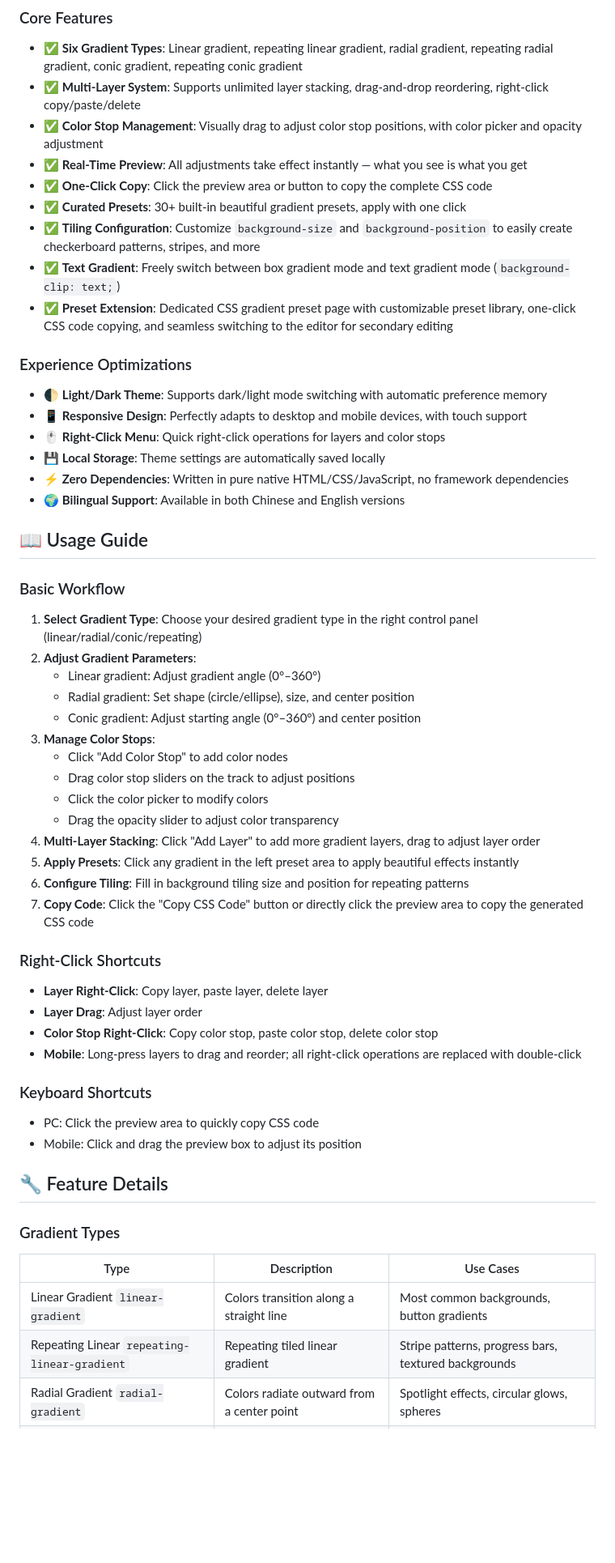
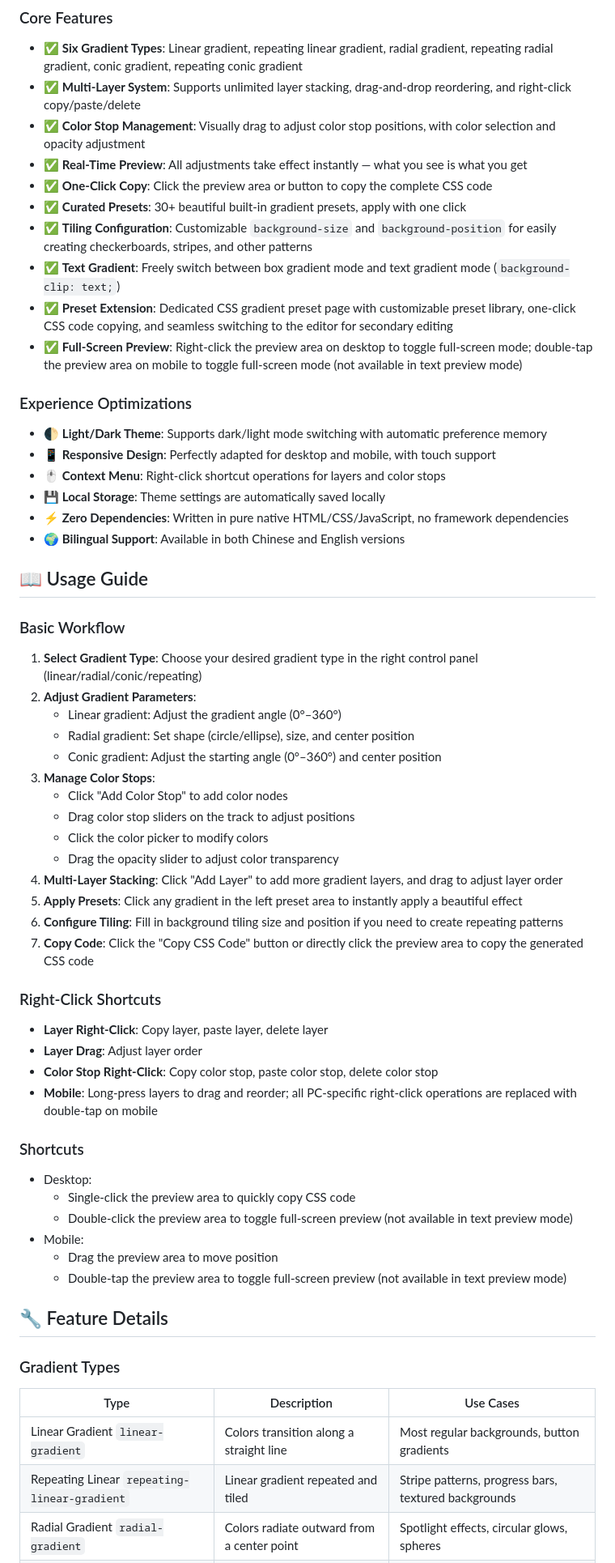
Before and after one commit to 2925112454/CSS-Gradient-Generator, a Markdown page: README.md, the part around one of its changes. Shown at 81% size. Rendered like a GitHub page; blank space fills up the shorter version.

```diff
--- a/README.md
+++ b/README.md
@@ -16,20 +16,21 @@ The tool supports multi-layer stacking, multiple gradient types, color stop drag
 ### Core Features
 
 - ✅ **Six Gradient Types**: Linear gradient, repeating linear gradient, radial gradient, repeating radial gradient, conic gradient, repeating conic gradient
-- ✅ **Multi-Layer System**: Supports unlimited layer stacking, drag-and-drop reordering, right-click copy/paste/delete
-- ✅ **Color Stop Management**: Visually drag to adjust color stop positions, with color picker and opacity adjustment
+- ✅ **Multi-Layer System**: Supports unlimited layer stacking, drag-and-drop reordering, and right-click copy/paste/delete
+- ✅ **Color Stop Management**: Visually drag to adjust color stop positions, with color selection and opacity adjustment
 - ✅ **Real-Time Preview**: All adjustments take effect instantly — what you see is what you get
 - ✅ **One-Click Copy**: Click the preview area or button to copy the complete CSS code
-- ✅ **Curated Presets**: 30+ built-in beautiful gradient presets, apply with one click
-- ✅ **Tiling Configuration**: Customize `background-size` and `background-position` to easily create checkerboard patterns, stripes, and more
+- ✅ **Curated Presets**: 30+ beautiful built-in gradient presets, apply with one click
+- ✅ **Tiling Configuration**: Customizable `background-size` and `background-position` for easily creating checkerboards, stripes, and other patterns
 - ✅ **Text Gradient**: Freely switch between box gradient mode and text gradient mode (`background-clip: text;`)
 - ✅ **Preset Extension**: Dedicated CSS gradient preset page with customizable preset library, one-click CSS code copying, and seamless switching to the editor for secondary editing
+- ✅ **Full-Screen Preview**: Right-click the preview area on desktop to toggle full-screen mode; double-tap the preview area on mobile to toggle full-screen mode (not available in text preview mode)
 
 ### Experience Optimizations
 
 - 🌓 **Light/Dark Theme**: Supports dark/light mode switching with automatic preference memory
-- 📱 **Responsive Design**: Perfectly adapts to desktop and mobile devices, with touch support
-- 🖱️ **Right-Click Menu**: Quick right-click operations for layers and color stops
+- 📱 **Responsive Design**: Perfectly adapted for desktop and mobile, with touch support
+- 🖱️ **Context Menu**: Right-click shortcut operations for layers and color stops
 - 💾 **Local Storage**: Theme settings are automatically saved locally
 - ⚡ **Zero Dependencies**: Written in pure native HTML/CSS/JavaScript, no framework dependencies
 - 🌍 **Bilingual Support**: Available in both Chinese and English versions
@@ -40,17 +41,17 @@ The tool supports multi-layer stacking, multiple gradient types, color stop drag
 
 1. **Select Gradient Type**: Choose your desired gradient type in the right control panel (linear/radial/conic/repeating)
 2. **Adjust Gradient Parameters**:
-   - Linear gradient: Adjust gradient angle (0°–360°)
+   - Linear gradient: Adjust the gradient angle (0°–360°)
    - Radial gradient: Set shape (circle/ellipse), size, and center position
-   - Conic gradient: Adjust starting angle (0°–360°) and center position
+   - Conic gradient: Adjust the starting angle (0°–360°) and center position
 3. **Manage Color Stops**:
    - Click "Add Color Stop" to add color nodes
    - Drag color stop sliders on the track to adjust positions
    - Click the color picker to modify colors
    - Drag the opacity slider to adjust color transparency
-4. **Multi-Layer Stacking**: Click "Add Layer" to add more gradient layers, drag to adjust layer order
-5. **Apply Presets**: Click any gradient in the left preset area to apply beautiful effects instantly
-6. **Configure Tiling**: Fill in background tiling size and position for repeating patterns
+4. **Multi-Layer Stacking**: Click "Add Layer" to add more gradient layers, and drag to adjust layer order
+5. **Apply Presets**: Click any gradient in the left preset area to instantly apply a beautiful effect
+6. **Configure Tiling**: Fill in background tiling size and position if you need to create repeating patterns
 7. **Copy Code**: Click the "Copy CSS Code" button or directly click the preview area to copy the generated CSS code
 
 ### Right-Click Shortcuts
@@ -58,12 +59,16 @@ The tool supports multi-layer stacking, multiple gradient types, color stop drag
 - **Layer Right-Click**: Copy layer, paste layer, delete layer
 - **Layer Drag**: Adjust layer order
 - **Color Stop Right-Click**: Copy color stop, paste color stop, delete color stop
-- **Mobile**: Long-press layers to drag and reorder; all right-click operations are replaced with double-click
+- **Mobile**: Long-press layers to drag and reorder; all PC-specific right-click operations are replaced with double-tap on mobile
 
-### Keyboard Shortcuts
+### Shortcuts
 
-- PC: Click the preview area to quickly copy CSS code
-- Mobile: Click and drag the preview box to adjust its position
+- Desktop:
+  - Single-click the preview area to quickly copy CSS code
+  - Double-click the preview area to toggle full-screen preview (not available in text preview mode)
+- Mobile:
+  - Drag the preview area to move position
+  - Double-tap the preview area to toggle full-screen preview (not available in text preview mode)
 
 ## 🔧 Feature Details
 
@@ -71,6 +76,6 @@ The tool supports multi-layer stacking, multiple gradient types, color stop drag
 
 | Type | Description | Use Cases |
 |------|-------------|-----------|
-| Linear Gradient `linear-gradient` | Colors transition along a straight line | Most common backgrounds, button gradients |
-| Repeating Linear `repeating-linear-gradient` | Repeating tiled linear gradient | Stripe patterns, progress bars, textured backgrounds |
+| Linear Gradient `linear-gradient` | Colors transition along a straight line | Most regular backgrounds, button gradients |
+| Repeating Linear `repeating-linear-gradient` | Linear gradient repeated and tiled | Stripe patterns, progress bars, textured backgrounds |
 | Radial Gradient `radial-gradient` | Colors radiate outward from a center point | Spotlight effects, circular glows, spheres |
```
Also changed, not shown: other parts of README.md (+36 -32 lines), README.zh-CN.md (+9 -3 lines).
